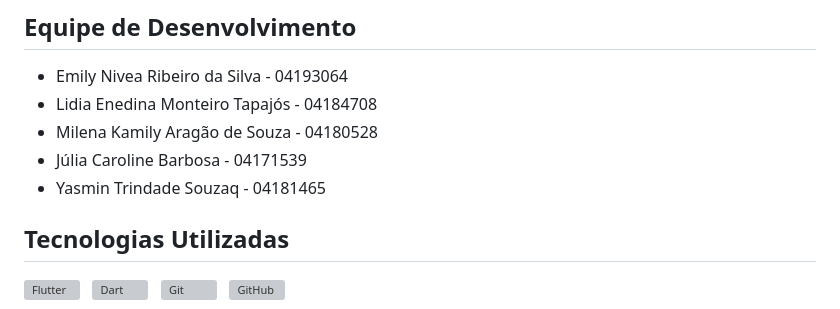
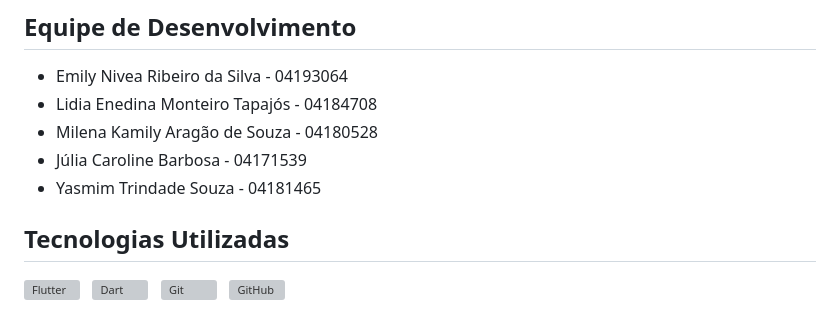
Before and after one commit to lidiatapajos/S.IG.A, a Markdown page: README.md, the part around the change. Drawn GitHub-style; grey boxes are pictures that could not be loaded.

Commit message:
Fix typo in Yasmin Trindade Souza's name

```diff
--- a/README.md
+++ b/README.md
@@ -24,7 +24,7 @@ Os quatro ecopontos iniciais são exemplos vindos do protótipo, com endereços
 - Lidia Enedina Monteiro Tapajós - 04184708
 - Milena Kamily Aragão de Souza - 04180528
 - Júlia Caroline Barbosa - 04171539
-- Yasmin Trindade Souzaq  - 04181465
+- Yasmim Trindade Souza  - 04181465
 
 ## Tecnologias Utilizadas
 
```
